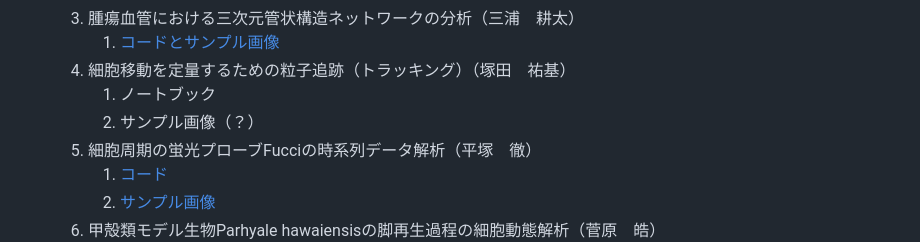
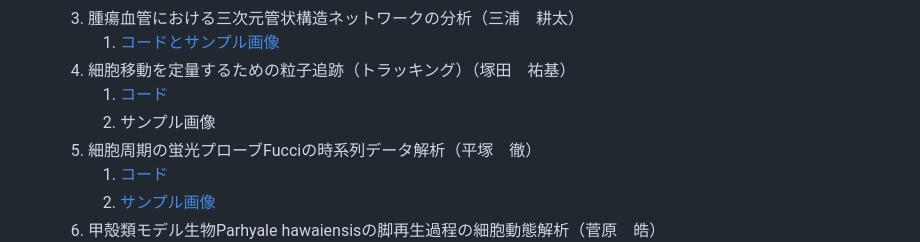
Before and after one commit to miura/Yodosha-BIASBook2024, a Markdown page: README.md, the part around the change. Drawn GitHub-style.

Commit message:
updated the link for the code Tsukada

```diff
--- a/README.md
+++ b/README.md
@@ -36,8 +36,8 @@
    3. 腫瘍血管における三次元管状構造ネットワークの分析（三浦　耕太）
       1. [コードとサンプル画像](miura/module_bloodVessels)
    4. 細胞移動を定量するための粒子追跡（トラッキング）（塚田　祐基）
-      1. ノートブック
-      2. サンプル画像（？）
+      1. [コード](/tsukada/)
+      2. サンプル画像
    5. 細胞周期の蛍光プローブFucciの時系列データ解析（平塚　徹）
       1. [コード](hiratsuka/)
       1. [サンプル画像](hiratsuka/README.md)
```
